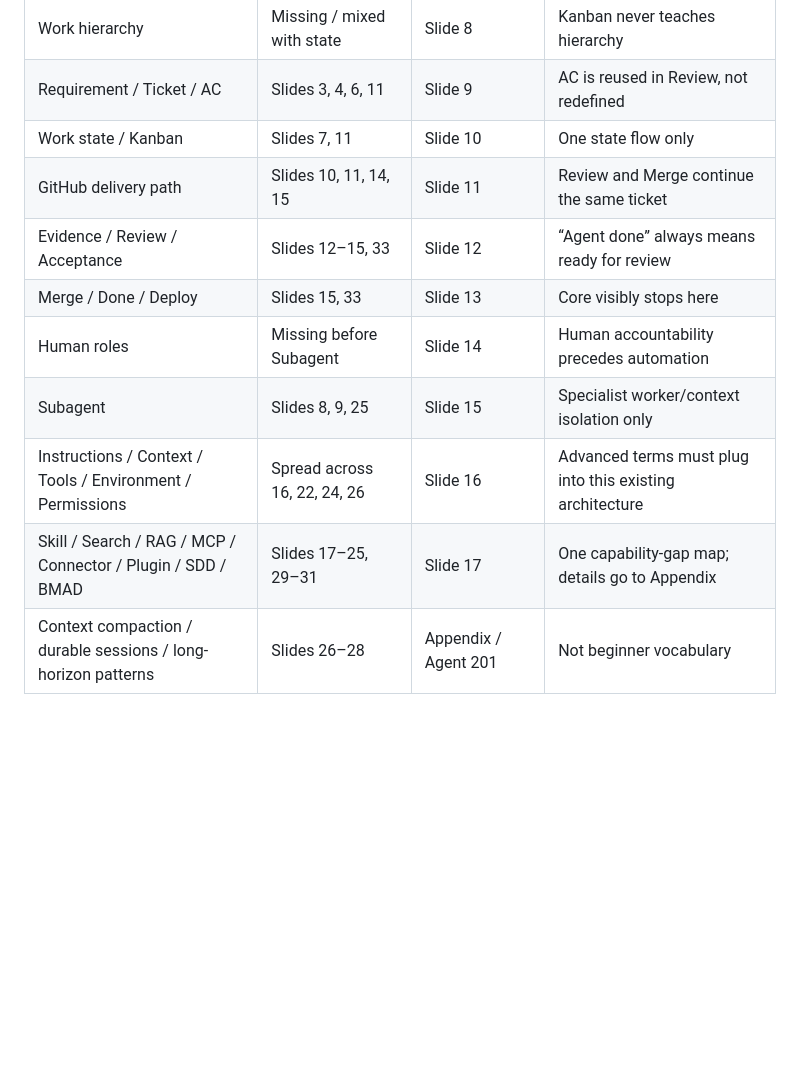
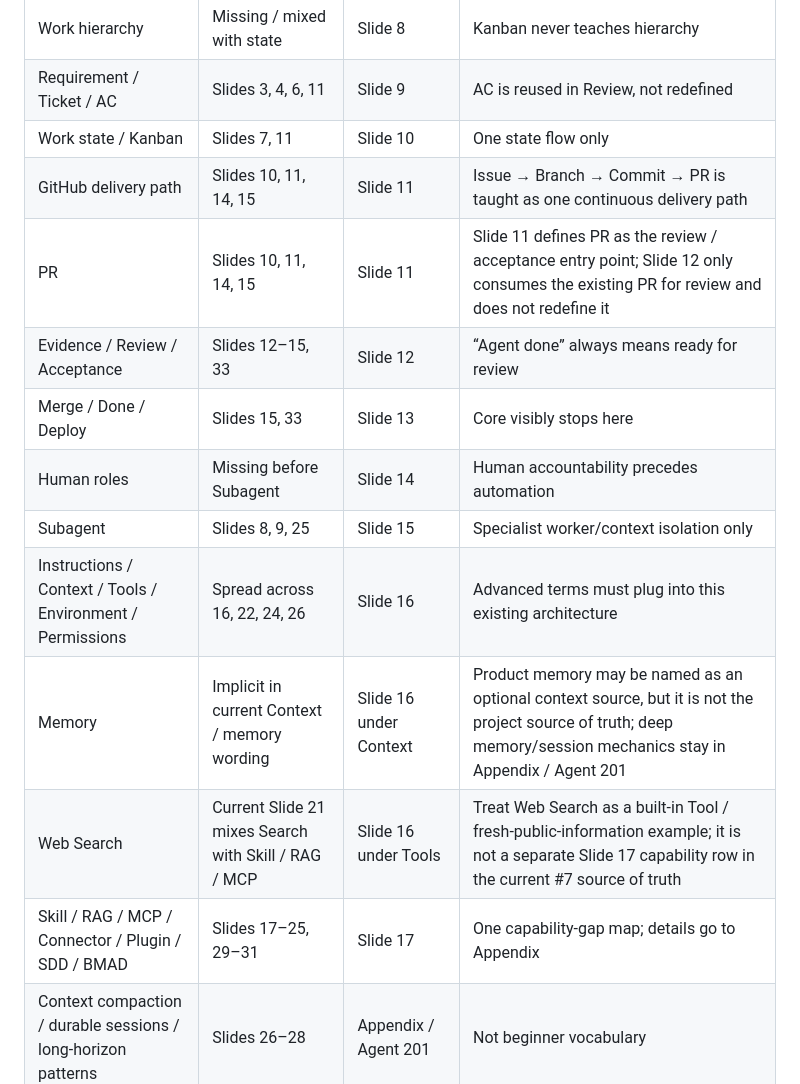
Before and after one commit to world4jason/agent101, a Markdown page: docs/vnext-inventory.md, the part around one of its changes. Drawn GitHub-style; blank space fills up the shorter version.

```diff
--- a/docs/vnext-inventory.md
+++ b/docs/vnext-inventory.md
@@ -62,13 +64,16 @@ A slide is kept only if it adds a new learner decision or mental model. Repeated
 | Work hierarchy | Missing / mixed with state | Slide 8 | Kanban never teaches hierarchy |
 | Requirement / Ticket / AC | Slides 3, 4, 6, 11 | Slide 9 | AC is reused in Review, not redefined |
 | Work state / Kanban | Slides 7, 11 | Slide 10 | One state flow only |
-| GitHub delivery path | Slides 10, 11, 14, 15 | Slide 11 | Review and Merge continue the same ticket |
+| GitHub delivery path | Slides 10, 11, 14, 15 | Slide 11 | Issue → Branch → Commit → PR is taught as one continuous delivery path |
+| PR | Slides 10, 11, 14, 15 | Slide 11 | Slide 11 defines PR as the review / acceptance entry point; Slide 12 only consumes the existing PR for review and does not redefine it |
 | Evidence / Review / Acceptance | Slides 12–15, 33 | Slide 12 | “Agent done” always means ready for review |
 | Merge / Done / Deploy | Slides 15, 33 | Slide 13 | Core visibly stops here |
 | Human roles | Missing before Subagent | Slide 14 | Human accountability precedes automation |
 | Subagent | Slides 8, 9, 25 | Slide 15 | Specialist worker/context isolation only |
 | Instructions / Context / Tools / Environment / Permissions | Spread across 16, 22, 24, 26 | Slide 16 | Advanced terms must plug into this existing architecture |
-| Skill / Search / RAG / MCP / Connector / Plugin / SDD / BMAD | Slides 17–25, 29–31 | Slide 17 | One capability-gap map; details go to Appendix |
+| Memory | Implicit in current Context / memory wording | Slide 16 under Context | Product memory may be named as an optional context source, but it is not the project source of truth; deep memory/session mechanics stay in Appendix / Agent 201 |
+| Web Search | Current Slide 21 mixes Search with Skill / RAG / MCP | Slide 16 under Tools | Treat Web Search as a built-in Tool / fresh-public-information example; it is not a separate Slide 17 capability row in the current #7 source of truth |
+| Skill / RAG / MCP / Connector / Plugin / SDD / BMAD | Slides 17–25, 29–31 | Slide 17 | One capability-gap map; details go to Appendix |
 | Context compaction / durable sessions / long-horizon patterns | Slides 26–28 | Appendix / Agent 201 | Not beginner vocabulary |
 
 ## What is structurally wrong in the current deck
```
Also changed, not shown: other parts of docs/vnext-inventory.md (+16 -14 lines).
